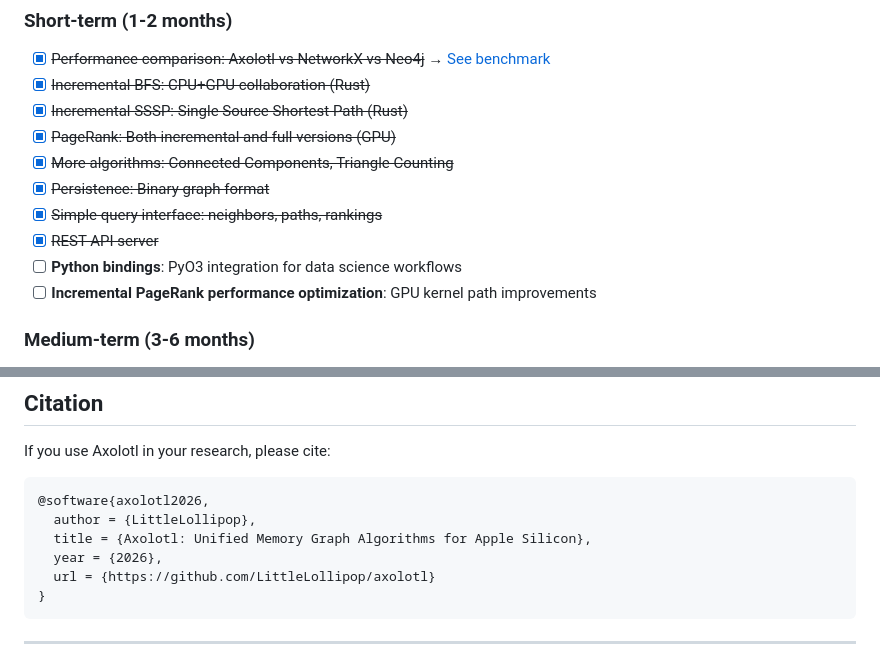
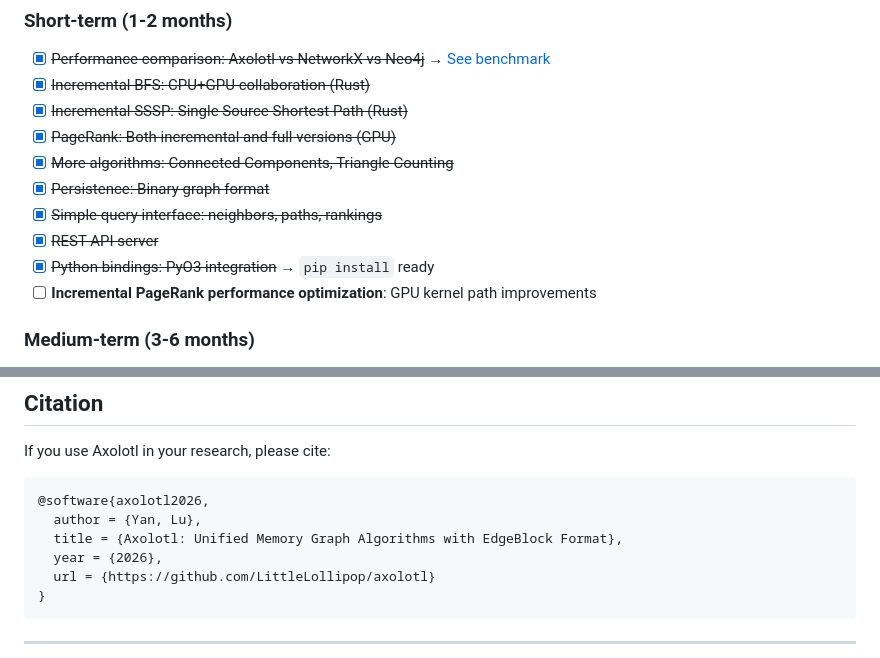
Before and after one commit to LittleLollipop/axolotl, a Markdown page: README.md, 2 parts joined by grey strips. Drawn GitHub-style.

````diff
--- a/README.md
+++ b/README.md
@@ -369,7 +370,7 @@ kernel void pagerank_edgeblock_optimized(
 - [x] ~~Persistence: Binary graph format~~
 - [x] ~~Simple query interface: neighbors, paths, rankings~~
 - [x] ~~REST API server~~
-- [ ] **Python bindings**: PyO3 integration for data science workflows
+- [x] ~~Python bindings: PyO3 integration~~ → `pip install` ready
 - [ ] **Incremental PageRank performance optimization**: GPU kernel path improvements
 
 ### Medium-term (3-6 months)
@@ -417,8 +418,8 @@ If you use Axolotl in your research, please cite:
 
 ```bibtex
 @software{axolotl2026,
-  author = {LittleLollipop},
-  title = {Axolotl: Unified Memory Graph Algorithms for Apple Silicon},
+  author = {Yan, Lu},
+  title = {Axolotl: Unified Memory Graph Algorithms with EdgeBlock Format},
   year = {2026},
   url = {https://github.com/LittleLollipop/axolotl}
 }
````
Also changed, not shown: other parts of README.md (+21 -20 lines), README_zh.md (+15 -15 lines).
